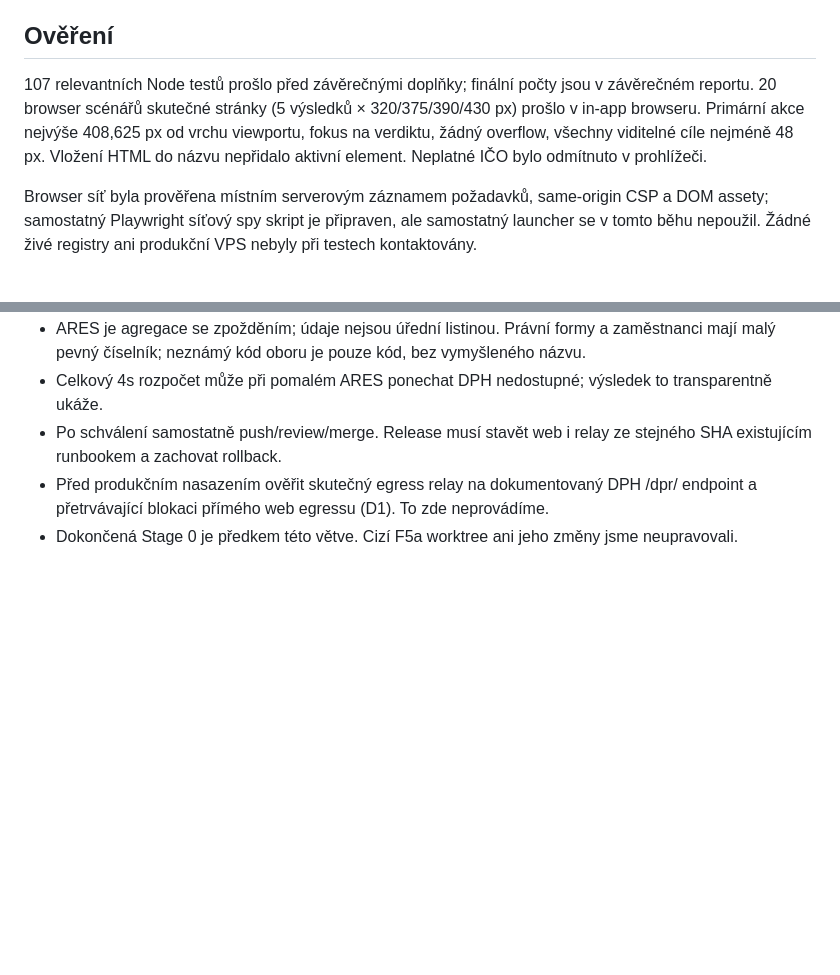
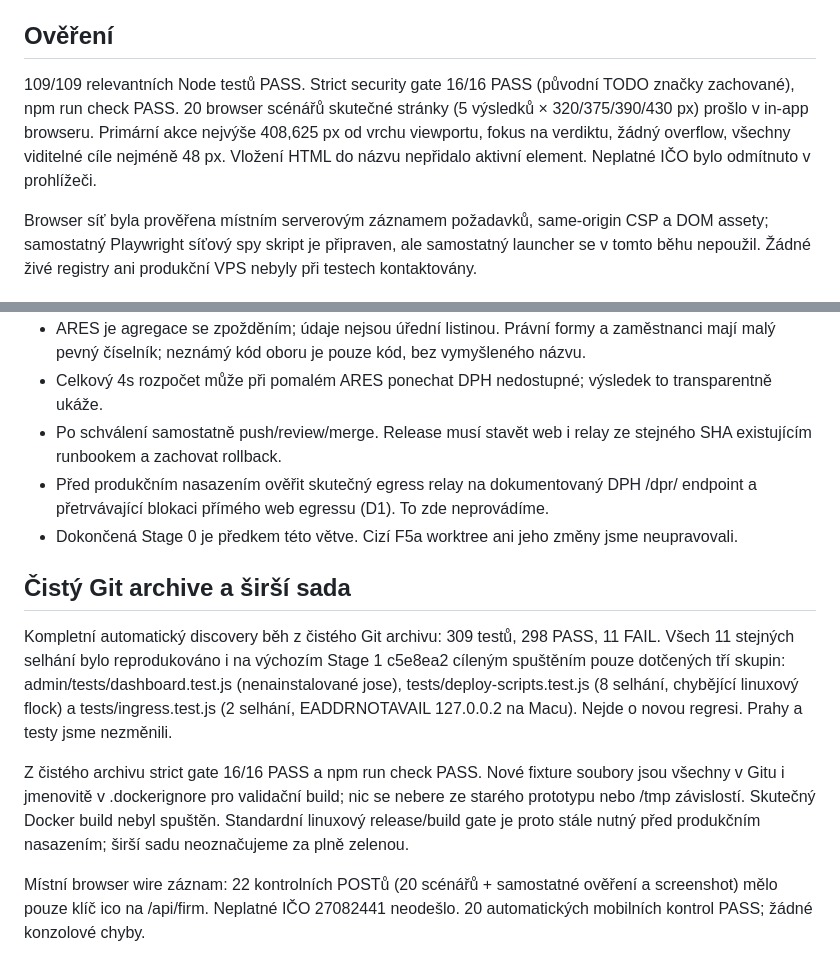
Before and after one commit to PatrikPortes/AIGuard, a Markdown page: docs/reviews/STAGE2-FIRM.md, 2 parts joined by grey strips. Drawn GitHub-style; blank space fills up the shorter version.

Commit message:
Stage 2: record clean archive validation and baseline environment limitations

```diff
--- a/docs/reviews/STAGE2-FIRM.md
+++ b/docs/reviews/STAGE2-FIRM.md
@@ -17,7 +17,7 @@ Základ: c5e8ea2f87aa7225b86d025d34c4d3fb3e071c8c. Větev feat/firm-stage2-2026-
 
 ## Ověření
 
-107 relevantních Node testů prošlo před závěrečnými doplňky; finální počty jsou v závěrečném reportu. 20 browser scénářů skutečné stránky (5 výsledků × 320/375/390/430 px) prošlo v in-app browseru. Primární akce nejvýše 408,625 px od vrchu viewportu, fokus na verdiktu, žádný overflow, všechny viditelné cíle nejméně 48 px. Vložení HTML do názvu nepřidalo aktivní element. Neplatné IČO bylo odmítnuto v prohlížeči.
+109/109 relevantních Node testů PASS. Strict security gate 16/16 PASS (původní TODO značky zachované), npm run check PASS. 20 browser scénářů skutečné stránky (5 výsledků × 320/375/390/430 px) prošlo v in-app browseru. Primární akce nejvýše 408,625 px od vrchu viewportu, fokus na verdiktu, žádný overflow, všechny viditelné cíle nejméně 48 px. Vložení HTML do názvu nepřidalo aktivní element. Neplatné IČO bylo odmítnuto v prohlížeči.
 
 Browser síť byla prověřena místním serverovým záznamem požadavků, same-origin CSP a DOM assety; samostatný Playwright síťový spy skript je připraven, ale samostatný launcher se v tomto běhu nepoužil. Žádné živé registry ani produkční VPS nebyly při testech kontaktovány.
 
@@ -29,3 +29,11 @@ Browser síť byla prověřena místním serverovým záznamem požadavků, same
 - Po schválení samostatně push/review/merge. Release musí stavět web i relay ze stejného SHA existujícím runbookem a zachovat rollback.
 - Před produkčním nasazením ověřit skutečný egress relay na dokumentovaný DPH /dpr/ endpoint a přetrvávající blokaci přímého web egressu (D1). To zde neprovádíme.
 - Dokončená Stage 0 je předkem této větve. Cizí F5a worktree ani jeho změny jsme neupravovali.
+
+## Čistý Git archive a širší sada
+
+Kompletní automatický discovery běh z čistého Git archivu: 309 testů, 298 PASS, 11 FAIL. Všech 11 stejných selhání bylo reprodukováno i na výchozím Stage 1 c5e8ea2 cíleným spuštěním pouze dotčených tří skupin: admin/tests/dashboard.test.js (nenainstalované jose), tests/deploy-scripts.test.js (8 selhání, chybějící linuxový flock) a tests/ingress.test.js (2 selhání, EADDRNOTAVAIL 127.0.0.2 na Macu). Nejde o novou regresi. Prahy a testy jsme nezměnili.
+
+Z čistého archivu strict gate 16/16 PASS a npm run check PASS. Nové fixture soubory jsou všechny v Gitu i jmenovitě v .dockerignore pro validační build; nic se nebere ze starého prototypu nebo /tmp závislostí. Skutečný Docker build nebyl spuštěn. Standardní linuxový release/build gate je proto stále nutný před produkčním nasazením; širší sadu neoznačujeme za plně zelenou.
+
+Místní browser wire záznam: 22 kontrolních POSTů (20 scénářů + samostatné ověření a screenshot) mělo pouze klíč ico na /api/firm. Neplatné IČO 27082441 neodešlo. 20 automatických mobilních kontrol PASS; žádné konzolové chyby.
```
